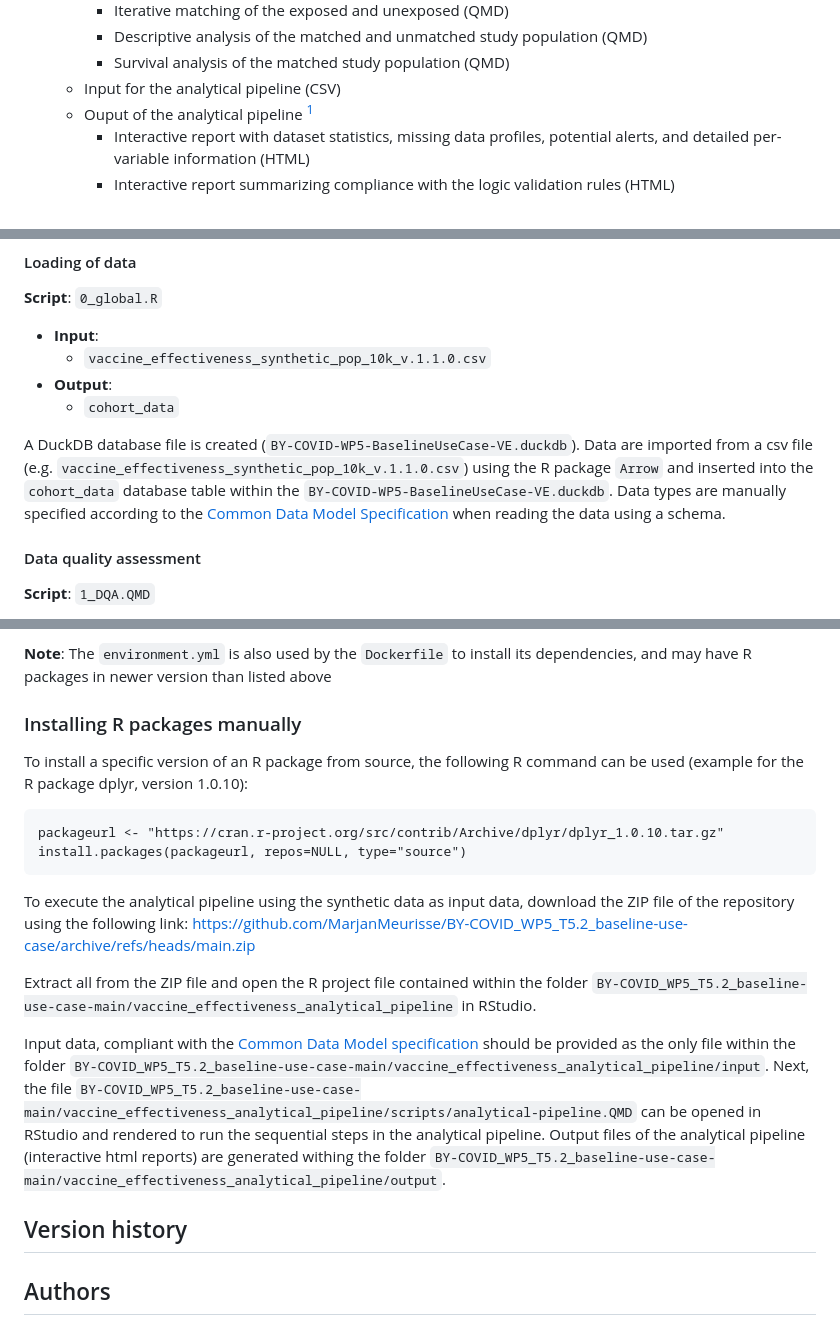
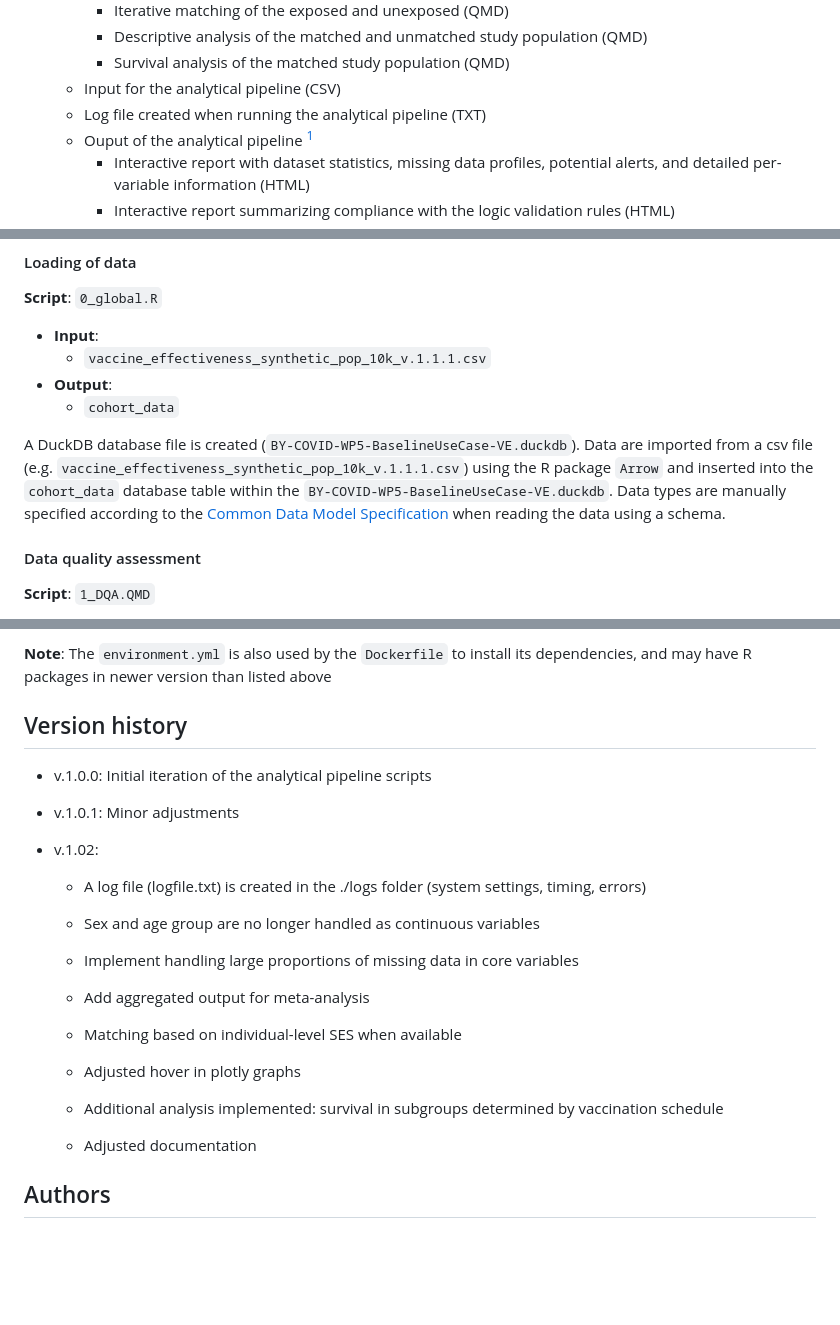
Before and after one commit to by-covid/BY-COVID_WP5_T5.2_baseline-use-case, a Markdown page: README.md, 3 parts joined by grey strips. Rendered like a GitHub page; blank space fills up the shorter version.

```diff
--- a/README.md
+++ b/README.md
@@ -57,6 +57,7 @@ The current repository contains the following pieces:
         -   Descriptive analysis of the matched and unmatched study population (QMD)
         -   Survival analysis of the matched study population (QMD)
     -   Input for the analytical pipeline (CSV)
+    -   Log file created when running the analytical pipeline (TXT)
     -   Ouput of the analytical pipeline [^readme-1]
         -   Interactive report with dataset statistics, missing data profiles, potential alerts, and detailed per-variable information (HTML)
         -   Interactive report summarizing compliance with the logic validation rules (HTML)
@@ -99,11 +100,11 @@ The next set of digital objects are the consecutive scripts of the analytical pi
 **Script**: `0_global.R`
 
 -   **Input**:
-    -   `vaccine_effectiveness_synthetic_pop_10k_v.1.1.0.csv`
+    -   `vaccine_effectiveness_synthetic_pop_10k_v.1.1.1.csv`
 -   **Output**:
     -   `cohort_data`
 
-A DuckDB database file is created (`BY-COVID-WP5-BaselineUseCase-VE.duckdb`). Data are imported from a csv file (e.g. `vaccine_effectiveness_synthetic_pop_10k_v.1.1.0.csv`) using the R package `Arrow` and inserted into the `cohort_data` database table within the `BY-COVID-WP5-BaselineUseCase-VE.duckdb`. Data types are manually specified according to the [Common Data Model Specification](https://zenodo.org/record/7572373#.ZC0ad_ZByUk) when reading the data using a schema.
+A DuckDB database file is created (`BY-COVID-WP5-BaselineUseCase-VE.duckdb`). Data are imported from a csv file (e.g. `vaccine_effectiveness_synthetic_pop_10k_v.1.1.1.csv`) using the R package `Arrow` and inserted into the `cohort_data` database table within the `BY-COVID-WP5-BaselineUseCase-VE.duckdb`. Data types are manually specified according to the [Common Data Model Specification](https://zenodo.org/record/7572373#.ZC0ad_ZByUk) when reading the data using a schema.
 
 #### Data quality assessment
 
@@ -270,20 +321,29 @@ This should populate `output/` content as a series of HTML files.
 
 **Note**: The `environment.yml` is also used by the `Dockerfile` to install its dependencies, and may have R packages in newer version than listed above
 
-### Installing R packages manually
+## Version history
 
-To install a specific version of an R package from source, the following R command can be used (example for the R package dplyr, version 1.0.10):
+-   v.1.0.0: Initial iteration of the analytical pipeline scripts
 
-    packageurl <- "https://cran.r-project.org/src/contrib/Archive/dplyr/dplyr_1.0.10.tar.gz"
-    install.packages(packageurl, repos=NULL, type="source")
+-   v.1.0.1: Minor adjustments
 
-To execute the analytical pipeline using the synthetic data as input data, download the ZIP file of the repository using the following link: <https://github.com/MarjanMeurisse/BY-COVID_WP5_T5.2_baseline-use-case/archive/refs/heads/main.zip>
+-   v.1.02:
 
-Extract all from the ZIP file and open the R project file contained within the folder `BY-COVID_WP5_T5.2_baseline-use-case-main/vaccine_effectiveness_analytical_pipeline` in RStudio.
+    -   A log file (logfile.txt) is created in the ./logs folder (system settings, timing, errors)
 
-Input data, compliant with the [Common Data Model specification](https://doi.org/10.5281/zenodo.6913045) should be provided as the only file within the folder `BY-COVID_WP5_T5.2_baseline-use-case-main/vaccine_effectiveness_analytical_pipeline/input`. Next, the file `BY-COVID_WP5_T5.2_baseline-use-case-main/vaccine_effectiveness_analytical_pipeline/scripts/analytical-pipeline.QMD` can be opened in RStudio and rendered to run the sequential steps in the analytical pipeline. Output files of the analytical pipeline (interactive html reports) are generated withing the folder `BY-COVID_WP5_T5.2_baseline-use-case-main/vaccine_effectiveness_analytical_pipeline/output`.
+    -   Sex and age group are no longer handled as continuous variables
 
-## Version history
+    -   Implement handling large proportions of missing data in core variables
+
+    -   Add aggregated output for meta-analysis
+
+    -   Matching based on individual-level SES when available
+
+    -   Adjusted hover in plotly graphs
+
+    -   Additional analysis implemented: survival in subgroups determined by vaccination schedule
+
+    -   Adjusted documentation
 
 ## Authors
 
```
Also changed, not shown: other parts of README.md (+52 -2 lines).
